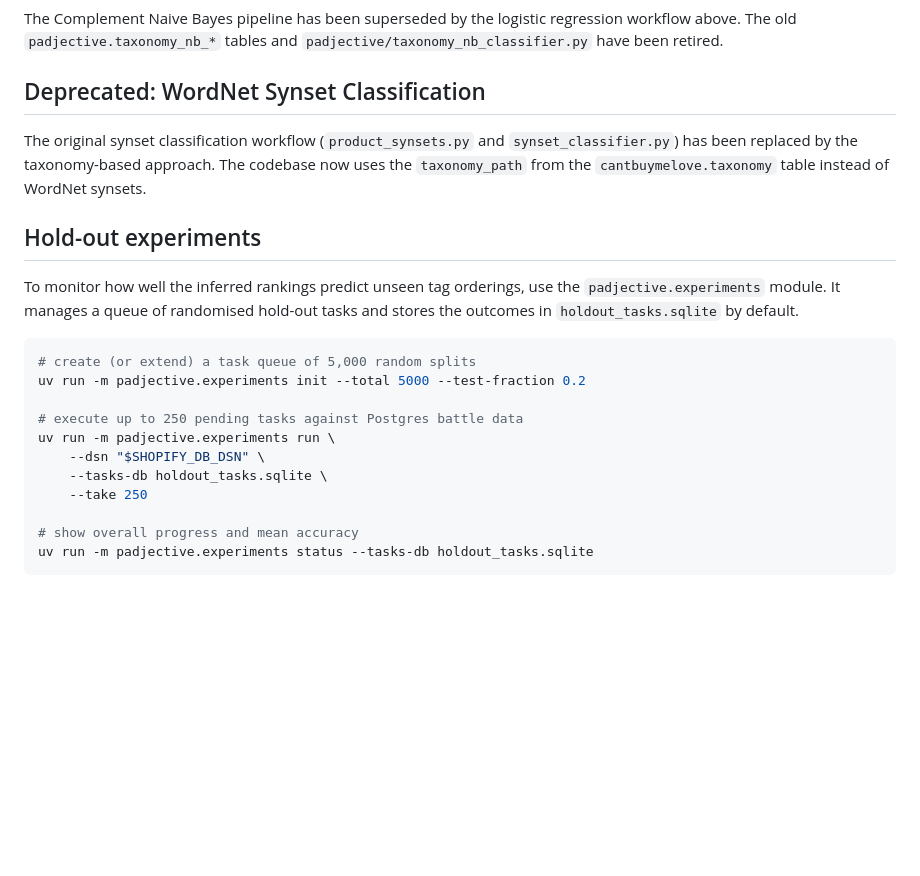
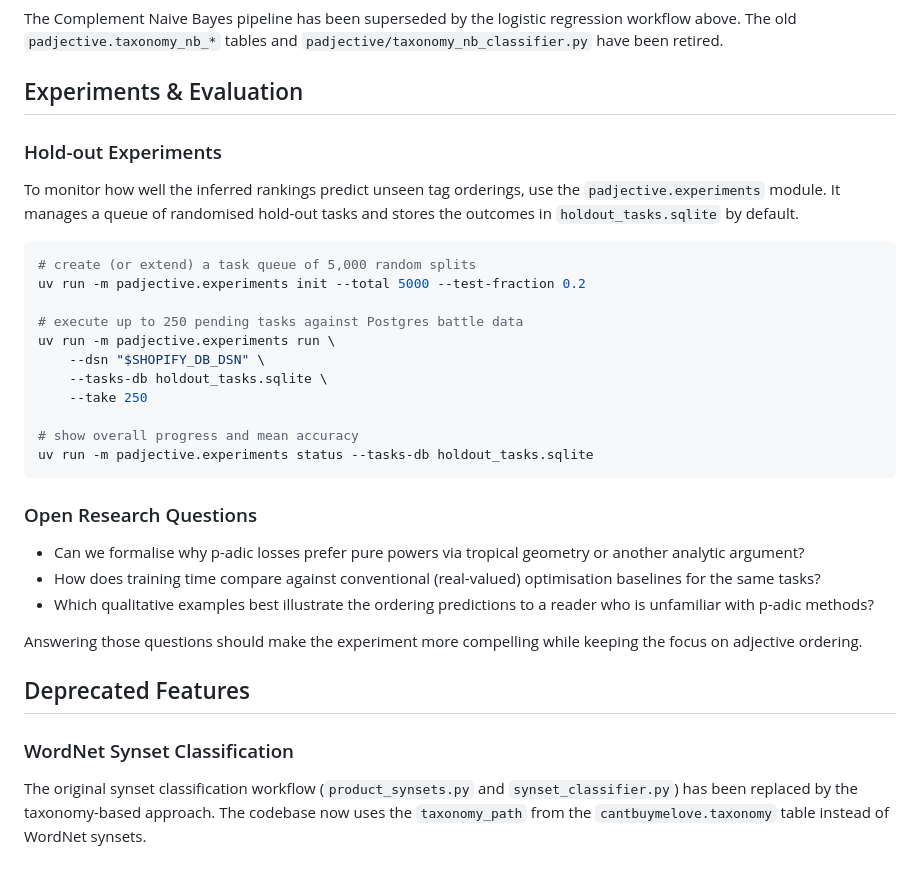
Before and after one commit to solresol/padjective, a Markdown page: README.md, the part around one of its changes. GitHub-like rendering; blank space fills up the shorter version.

````diff
--- a/README.md
+++ b/README.md
@@ -145,13 +172,9 @@ The Complement Naive Bayes pipeline has been superseded by the logistic
 regression workflow above. The old `padjective.taxonomy_nb_*` tables and
 `padjective/taxonomy_nb_classifier.py` have been retired.
 
-## Deprecated: WordNet Synset Classification
+## Experiments & Evaluation
 
-The original synset classification workflow (`product_synsets.py` and `synset_classifier.py`)
-has been replaced by the taxonomy-based approach. The codebase now uses the
-`taxonomy_path` from the `cantbuymelove.taxonomy` table instead of WordNet synsets.
-
-## Hold-out experiments
+### Hold-out Experiments
 
 To monitor how well the inferred rankings predict unseen tag orderings, use the
 ``padjective.experiments`` module. It manages a queue of randomised hold-out
@@ -170,3 +193,19 @@ uv run -m padjective.experiments run \
 # show overall progress and mean accuracy
 uv run -m padjective.experiments status --tasks-db holdout_tasks.sqlite
 ```
+
+### Open Research Questions
+
+- Can we formalise why p-adic losses prefer pure powers via tropical geometry or another analytic argument?
+- How does training time compare against conventional (real-valued) optimisation baselines for the same tasks?
+- Which qualitative examples best illustrate the ordering predictions to a reader who is unfamiliar with p-adic methods?
+
+Answering those questions should make the experiment more compelling while keeping the focus on adjective ordering.
+
+## Deprecated Features
+
+### WordNet Synset Classification
+
+The original synset classification workflow (`product_synsets.py` and `synset_classifier.py`)
+has been replaced by the taxonomy-based approach. The codebase now uses the
+`taxonomy_path` from the `cantbuymelove.taxonomy` table instead of WordNet synsets.
````
Also changed, not shown: other parts of README.md (+42 -15 lines).
